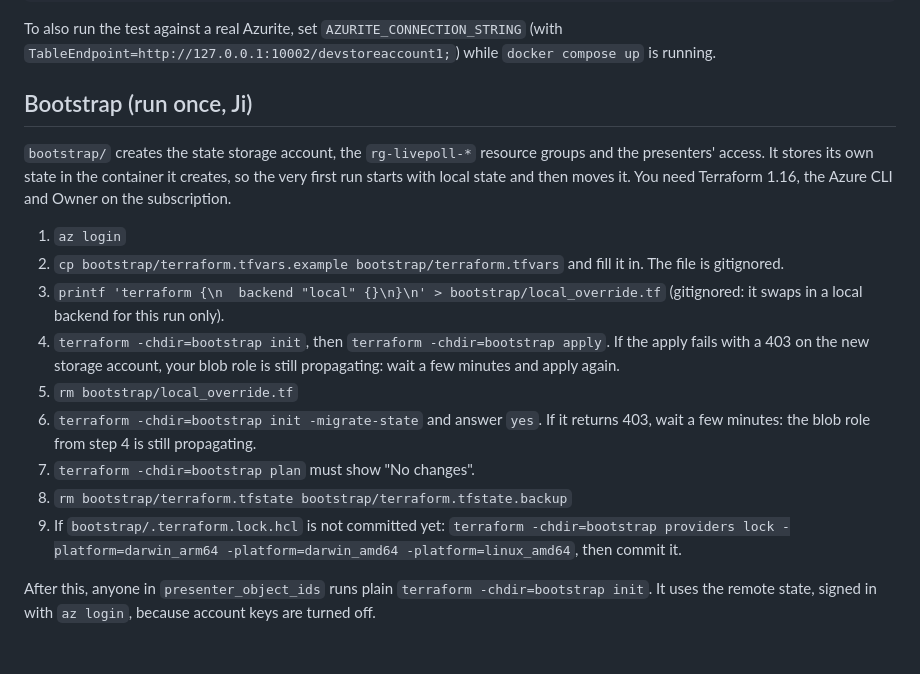
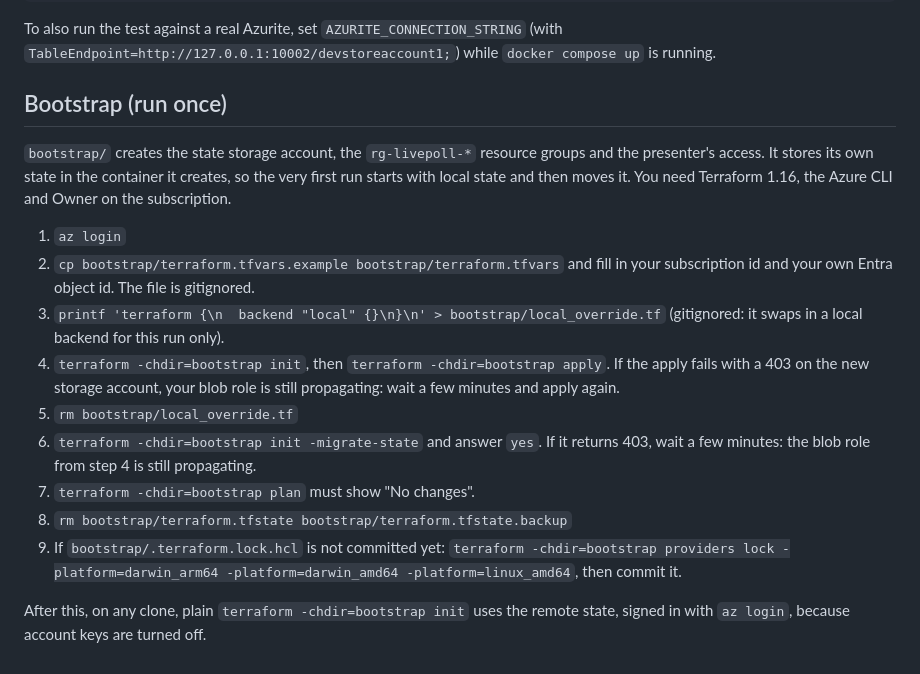
Before and after one commit to JiDarwish/terraform-live-poll, a Markdown page: README.md, the part around the change. Rendered like a GitHub page.

Commit message:
docs: README bootstrap for a single presenter (#5)
Drop the named runner from the section title and describe one presenter
and one object id. Step 9 (commit the lock file) stays: the lock file
could not be generated in the build environment, which has no access to
releases.hashicorp.com or registry.terraform.io.

Co-Authored-By: Claude Opus 5.5 <noreply@anthropic.com>

```diff
--- a/README.md
+++ b/README.md
@@ -32,12 +32,12 @@ pytest app/tests
 
 To also run the test against a real Azurite, set `AZURITE_CONNECTION_STRING` (with `TableEndpoint=http://127.0.0.1:10002/devstoreaccount1;`) while `docker compose up` is running.
 
-## Bootstrap (run once, Ji)
+## Bootstrap (run once)
 
-`bootstrap/` creates the state storage account, the `rg-livepoll-*` resource groups and the presenters' access. It stores its own state in the container it creates, so the very first run starts with local state and then moves it. You need Terraform 1.16, the Azure CLI and Owner on the subscription.
+`bootstrap/` creates the state storage account, the `rg-livepoll-*` resource groups and the presenter's access. It stores its own state in the container it creates, so the very first run starts with local state and then moves it. You need Terraform 1.16, the Azure CLI and Owner on the subscription.
 
 1. `az login`
-2. `cp bootstrap/terraform.tfvars.example bootstrap/terraform.tfvars` and fill it in. The file is gitignored.
+2. `cp bootstrap/terraform.tfvars.example bootstrap/terraform.tfvars` and fill in your subscription id and your own Entra object id. The file is gitignored.
 3. `printf 'terraform {\n  backend "local" {}\n}\n' > bootstrap/local_override.tf` (gitignored: it swaps in a local backend for this run only).
 4. `terraform -chdir=bootstrap init`, then `terraform -chdir=bootstrap apply`. If the apply fails with a 403 on the new storage account, your blob role is still propagating: wait a few minutes and apply again.
 5. `rm bootstrap/local_override.tf`
@@ -46,4 +46,4 @@ To also run the test against a real Azurite, set `AZURITE_CONNECTION_STRING` (wi
 8. `rm bootstrap/terraform.tfstate bootstrap/terraform.tfstate.backup`
 9. If `bootstrap/.terraform.lock.hcl` is not committed yet: `terraform -chdir=bootstrap providers lock -platform=darwin_arm64 -platform=darwin_amd64 -platform=linux_amd64`, then commit it.
 
-After this, anyone in `presenter_object_ids` runs plain `terraform -chdir=bootstrap init`. It uses the remote state, signed in with `az login`, because account keys are turned off.
+After this, on any clone, plain `terraform -chdir=bootstrap init` uses the remote state, signed in with `az login`, because account keys are turned off.
```
